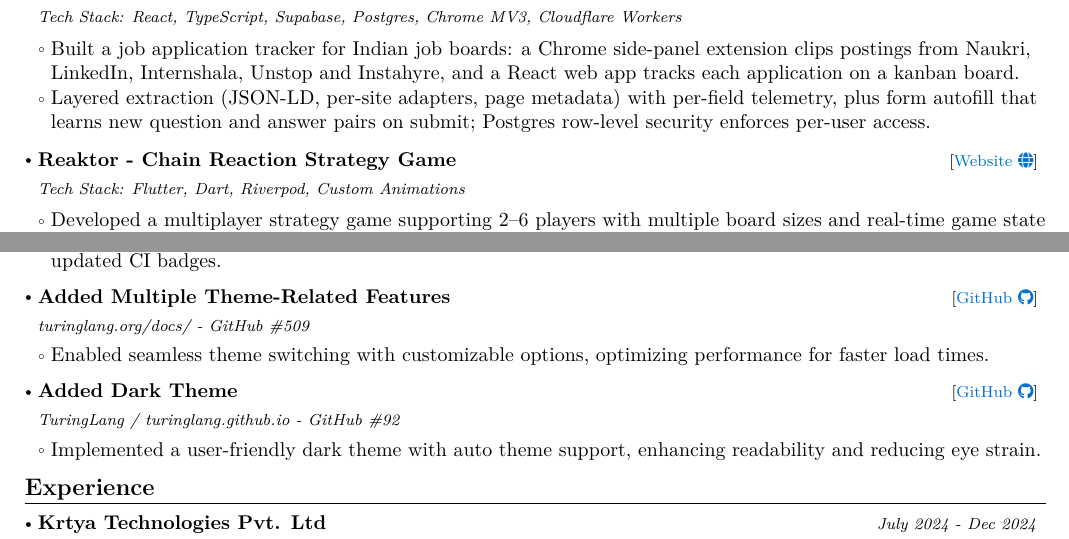
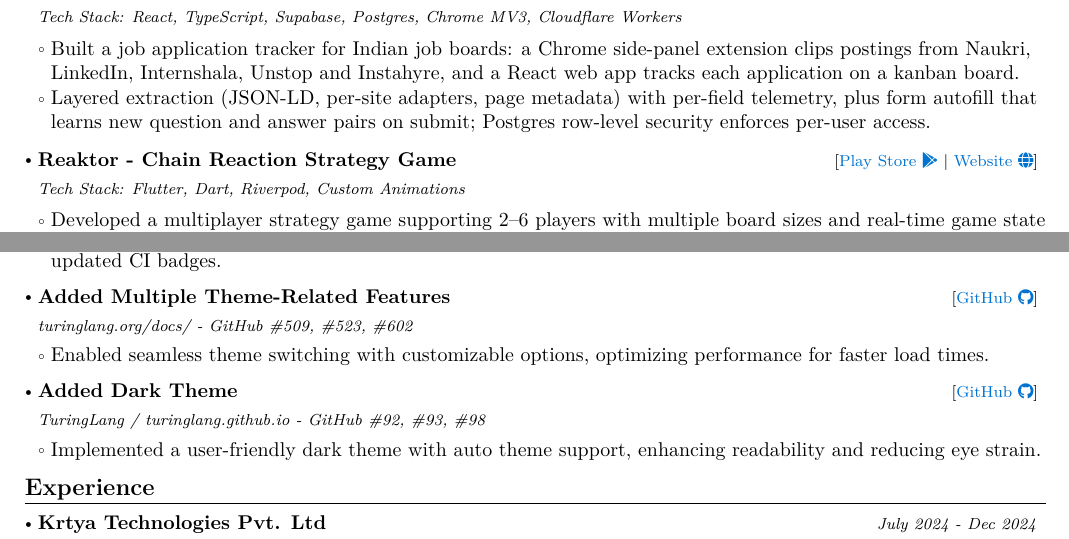
Before and after one commit to jitendravjh/jitendravjh.github.io, a LaTeX CV (resume/main.tex): two parts of pages 1 and 2 of 2, joined at a grey line, cut so that both start at the same text. Compiled offline with pdfLaTeX; a LaTeX package or settings file that is missing is left out.

Commit message:
Point the Reaktor entry at the Play Store and cite the remaining TuringLang PRs

```diff
--- a/resume/main.tex
+++ b/resume/main.tex
@@ -240,7 +240,7 @@
 \resumeProject
   {Reaktor - Chain Reaction Strategy Game \normalfont{\textit{}}}
   {Tech Stack: Flutter, Dart, Riverpod, Custom Animations}
-  {{}[\href{https://thecodechaos.github.io/reaktor/}{\textcolor{darkblue}{Website }{\faGlobe}}]}
+  {{}[\href{https://play.google.com/store/apps/details?id=com.shravangoswami.reaktor}{\textcolor{darkblue}{Play Store }{\faGooglePlay}} $|$ \href{https://thecodechaos.github.io/reaktor/}{\textcolor{darkblue}{Website }{\faGlobe}}]}
   {}
 \resumeItemListStart
   \item Developed a multiplayer strategy game supporting 2--6 players with multiple board sizes and real-time game state management using Riverpod.
@@ -316,7 +316,7 @@
 
 \resumeProject
   {Added Multiple Theme-Related Features}
-  {turinglang.org/docs/ - GitHub \#509}
+  {turinglang.org/docs/ - GitHub \#509, \#523, \#602}
   {{}[\href{https://github.com/TuringLang/docs/pulls?q=is:pr+is:closed+author:jitendravjh}{\textcolor{darkblue}{GitHub }{\faGithub}}]}
   {}
 \resumeItemListStart
@@ -325,7 +325,7 @@
 
 \resumeProject
   {Added Dark Theme}
-  {TuringLang / turinglang.github.io - GitHub \#92}
+  {TuringLang / turinglang.github.io - GitHub \#92, \#93, \#98}
   {{}[\href{https://github.com/TuringLang/turinglang.github.io/pulls?q=is:pr+is:closed+author:jitendravjh}{\textcolor{darkblue}{GitHub }{\faGithub}}]}
   {}
 \resumeItemListStart
```
